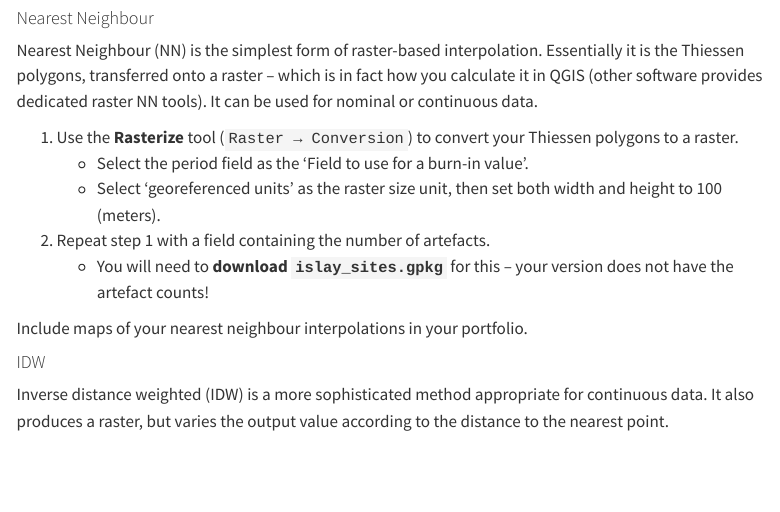
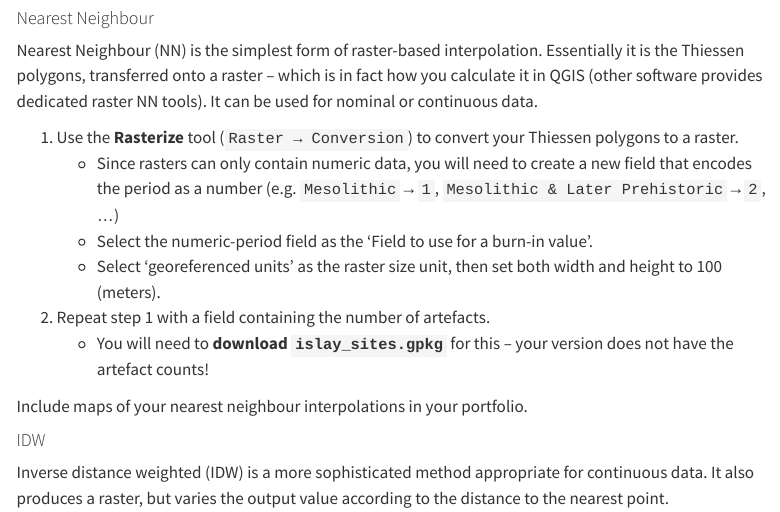
Before and after one commit to joeroe/gis_in_archaeology, a Quarto document (interpolation.qmd): the page in a window 1100 px wide, from 2390 px down. Rendered offline with R 4.5, knitr and Pandoc in place of Quarto, with nearby package versions; menus at the side of the page are left out.

Commit message:
Update interpolation.qmd

```diff
--- a/interpolation.qmd
+++ b/interpolation.qmd
@@ -93,7 +93,8 @@ Essentially it is the Thiessen polygons, transferred onto a raster – which is
 It can be used for nominal or continuous data.
 
 1. Use the **Rasterize** tool (`Raster → Conversion`) to convert your Thiessen polygons to a raster.
-    * Select the period field as the 'Field to use for a burn-in value'.
+    * Since rasters can only contain numeric data, you will need to create a new field that encodes the period as a number (e.g. `Mesolithic`→`1`, `Mesolithic & Later Prehistoric`→`2`, ...)
+    * Select the numeric-period field as the 'Field to use for a burn-in value'.
     * Select 'georeferenced units' as the raster size unit, then set both width and height to 100 (meters).
 2. Repeat step 1 with a field containing the number of artefacts.
     * You will need to **download `islay_sites.gpkg`** for this – your version does not have the artefact counts!
```
